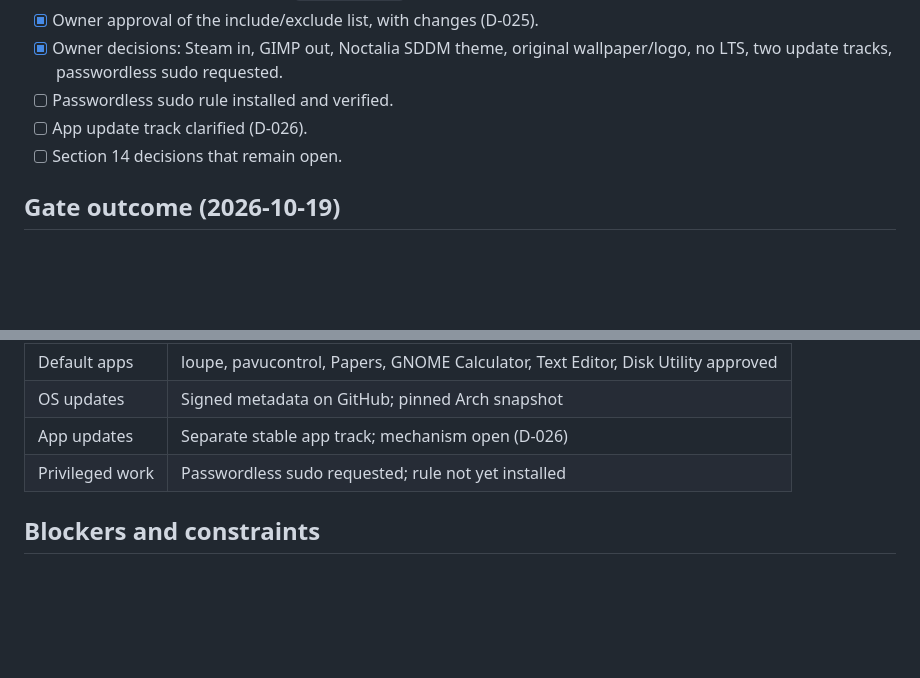
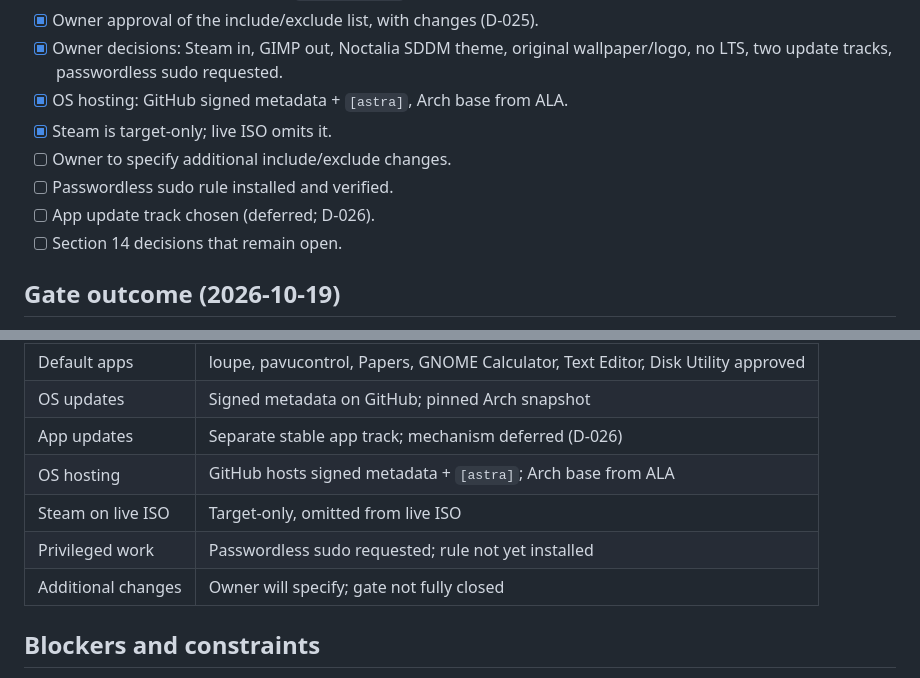
Before and after one commit to AmanicX/astra-os, a Markdown page: docs/PROGRESS.md, 2 parts joined by grey strips. Drawn GitHub-style; blank space fills up the shorter version.

Commit message:
phase1: confirm OS hosting and defer app track

```diff
--- a/docs/PROGRESS.md
+++ b/docs/PROGRESS.md
@@ -42,8 +42,11 @@ Updated: 2026-10-19
 - [x] Owner approval of the include/exclude list, with changes (D-025).
 - [x] Owner decisions: Steam in, GIMP out, Noctalia SDDM theme, original
       wallpaper/logo, no LTS, two update tracks, passwordless sudo requested.
+- [x] OS hosting: GitHub signed metadata + `[astra]`, Arch base from ALA.
+- [x] Steam is target-only; live ISO omits it.
+- [ ] Owner to specify additional include/exclude changes.
 - [ ] Passwordless sudo rule installed and verified.
-- [ ] App update track clarified (D-026).
+- [ ] App update track chosen (deferred; D-026).
 - [ ] Section 14 decisions that remain open.
 
 ## Gate outcome (2026-10-19)
@@ -60,8 +63,11 @@ The owner approved the Phase 0 include/exclude list with these changes:
 | Logo | Original geometric star plus wordmark |
 | Default apps | loupe, pavucontrol, Papers, GNOME Calculator, Text Editor, Disk Utility approved |
 | OS updates | Signed metadata on GitHub; pinned Arch snapshot |
-| App updates | Separate stable app track; mechanism open (D-026) |
+| App updates | Separate stable app track; mechanism deferred (D-026) |
+| OS hosting | GitHub hosts signed metadata + `[astra]`; Arch base from ALA |
+| Steam on live ISO | Target-only, omitted from live ISO |
 | Privileged work | Passwordless sudo requested; rule not yet installed |
+| Additional changes | Owner will specify; gate not fully closed |
 
 ## Blockers and constraints
 
```
Also changed, not shown: docs/DECISIONS.md (+26 -26 lines), docs/UPDATER.md (+7 -6 lines).
